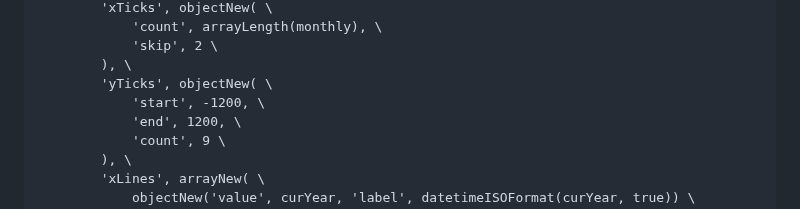
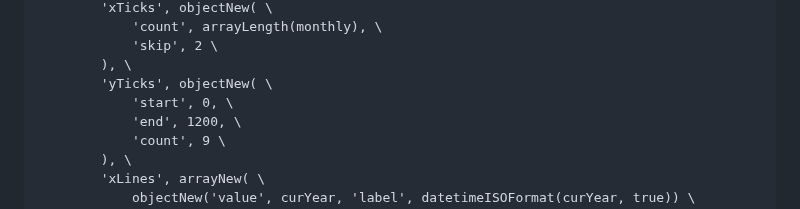
Before and after one commit to craigahobbs/solar, a Markdown page: solar.md, the part around the change. GitHub-like rendering.

Commit message:
update monthly to/from grid chart

```diff
--- a/solar.md
+++ b/solar.md
@@ -206,7 +206,7 @@ async function solarGrid()
             'skip', 2 \
         ), \
         'yTicks', objectNew( \
-            'start', -1200, \
+            'start', 0, \
             'end', 1200, \
             'count', 9 \
         ), \
```
